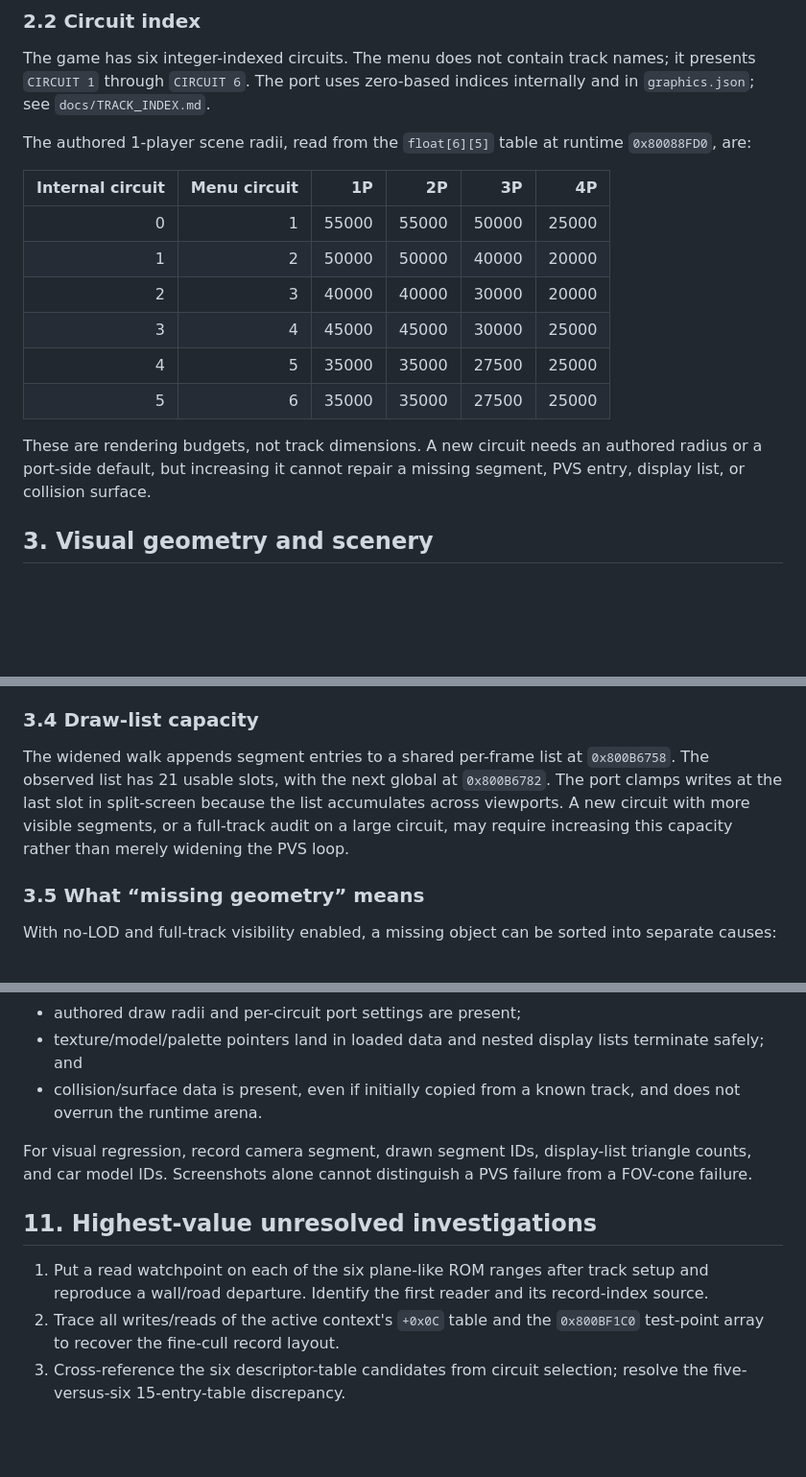
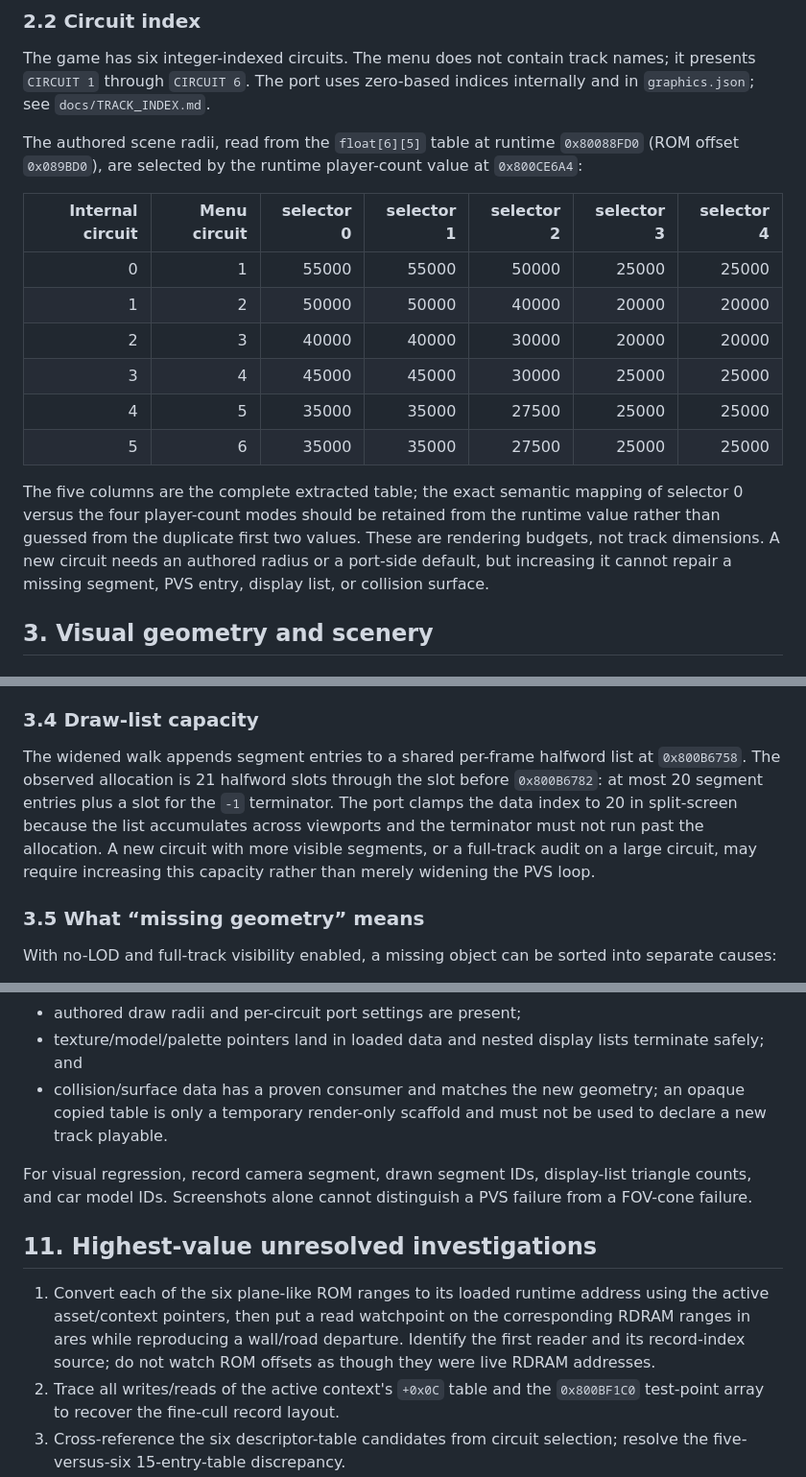
Before and after one commit to alondero/automobililamborghini-recomp, a Markdown page: docs/TRACK_MODDING_RESEARCH.md, 3 parts joined by grey strips. Shown at 96% size. GitHub-like rendering; blank space fills up the shorter version.

Commit message:
Clarify track research limits

```diff
--- a/docs/TRACK_MODDING_RESEARCH.md
+++ b/docs/TRACK_MODDING_RESEARCH.md
@@ -117,21 +117,25 @@ The game has six integer-indexed circuits. The menu does not contain track
 names; it presents `CIRCUIT 1` through `CIRCUIT 6`. The port uses zero-based
 indices internally and in `graphics.json`; see `docs/TRACK_INDEX.md`.
 
-The authored 1-player scene radii, read from the `float[6][5]` table at runtime
-`0x80088FD0`, are:
+The authored scene radii, read from the `float[6][5]` table at runtime
+`0x80088FD0` (ROM offset `0x089BD0`), are selected by the runtime
+player-count value at `0x800CE6A4`:
 
-| Internal circuit | Menu circuit | 1P | 2P | 3P | 4P |
-|---:|---:|---:|---:|---:|---:|
-| 0 | 1 | 55000 | 55000 | 50000 | 25000 |
-| 1 | 2 | 50000 | 50000 | 40000 | 20000 |
-| 2 | 3 | 40000 | 40000 | 30000 | 20000 |
-| 3 | 4 | 45000 | 45000 | 30000 | 25000 |
-| 4 | 5 | 35000 | 35000 | 27500 | 25000 |
-| 5 | 6 | 35000 | 35000 | 27500 | 25000 |
+| Internal circuit | Menu circuit | selector 0 | selector 1 | selector 2 | selector 3 | selector 4 |
+|---:|---:|---:|---:|---:|---:|---:|
+| 0 | 1 | 55000 | 55000 | 50000 | 25000 | 25000 |
+| 1 | 2 | 50000 | 50000 | 40000 | 20000 | 20000 |
+| 2 | 3 | 40000 | 40000 | 30000 | 20000 | 20000 |
+| 3 | 4 | 45000 | 45000 | 30000 | 25000 | 25000 |
+| 4 | 5 | 35000 | 35000 | 27500 | 25000 | 25000 |
+| 5 | 6 | 35000 | 35000 | 27500 | 25000 | 25000 |
 
-These are rendering budgets, not track dimensions. A new circuit needs an
-authored radius or a port-side default, but increasing it cannot repair a
-missing segment, PVS entry, display list, or collision surface.
+The five columns are the complete extracted table; the exact semantic mapping
+of selector 0 versus the four player-count modes should be retained from the
+runtime value rather than guessed from the duplicate first two values. These
+are rendering budgets, not track dimensions. A new circuit needs an authored
+radius or a port-side default, but increasing it cannot repair a missing
+segment, PVS entry, display list, or collision surface.
 
 ## 3. Visual geometry and scenery
 
@@ -224,12 +228,14 @@ but the cone tests remain meaningful and do not implement occlusion.
 
 ### 3.4 Draw-list capacity
 
-The widened walk appends segment entries to a shared per-frame list at
-`0x800B6758`. The observed list has 21 usable slots, with the next global at
-`0x800B6782`. The port clamps writes at the last slot in split-screen because
-the list accumulates across viewports. A new circuit with more visible
-segments, or a full-track audit on a large circuit, may require increasing this
-capacity rather than merely widening the PVS loop.
+The widened walk appends segment entries to a shared per-frame halfword list at
+`0x800B6758`. The observed allocation is 21 halfword slots through the slot
+before `0x800B6782`: at most 20 segment entries plus a slot for the `-1`
+terminator. The port clamps the data index to 20 in split-screen because the
+list accumulates across viewports and the terminator must not run past the
+allocation. A new circuit with more visible segments, or a full-track audit on
+a large circuit, may require increasing this capacity rather than merely
+widening the PVS loop.
 
 ### 3.5 What “missing geometry” means
 
@@ -567,8 +573,9 @@ Before calling a track playable, an extractor/loader should validate:
 * authored draw radii and per-circuit port settings are present;
 * texture/model/palette pointers land in loaded data and nested display lists
   terminate safely; and
-* collision/surface data is present, even if initially copied from a known
-  track, and does not overrun the runtime arena.
+* collision/surface data has a proven consumer and matches the new geometry;
+  an opaque copied table is only a temporary render-only scaffold and must not
+  be used to declare a new track playable.
 
 For visual regression, record camera segment, drawn segment IDs, display-list
 triangle counts, and car model IDs. Screenshots alone cannot distinguish a PVS
@@ -576,9 +583,11 @@ failure from a FOV-cone failure.
 
 ## 11. Highest-value unresolved investigations
 
-1. Put a read watchpoint on each of the six plane-like ROM ranges after track
-   setup and reproduce a wall/road departure. Identify the first reader and
-   its record-index source.
+1. Convert each of the six plane-like ROM ranges to its loaded runtime address
+   using the active asset/context pointers, then put a read watchpoint on the
+   corresponding RDRAM ranges in ares while reproducing a wall/road departure.
+   Identify the first reader and its record-index source; do not watch ROM
+   offsets as though they were live RDRAM addresses.
 2. Trace all writes/reads of the active context's `+0x0C` table and the
    `0x800BF1C0` test-point array to recover the fine-cull record layout.
 3. Cross-reference the six descriptor-table candidates from circuit selection;
```
